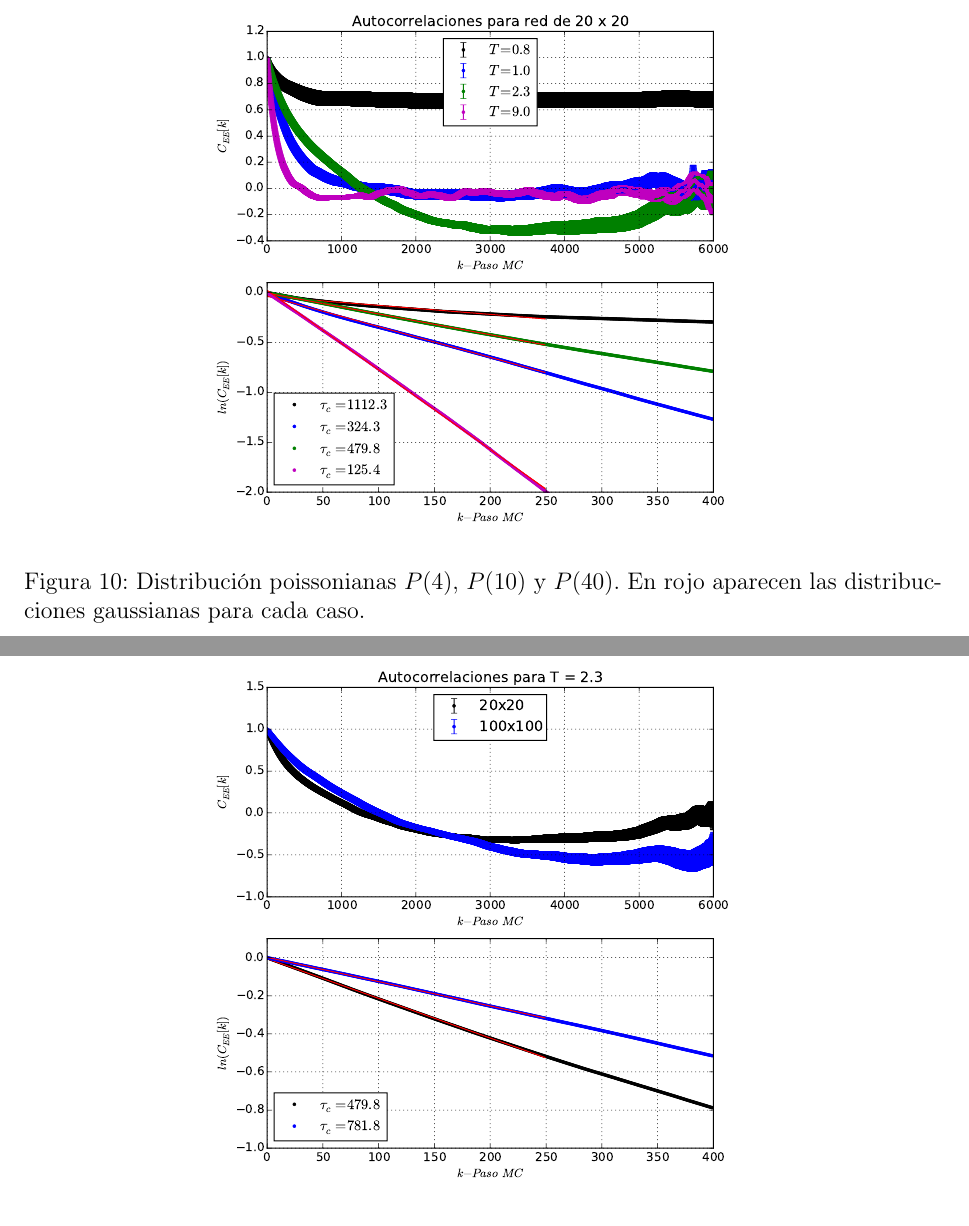
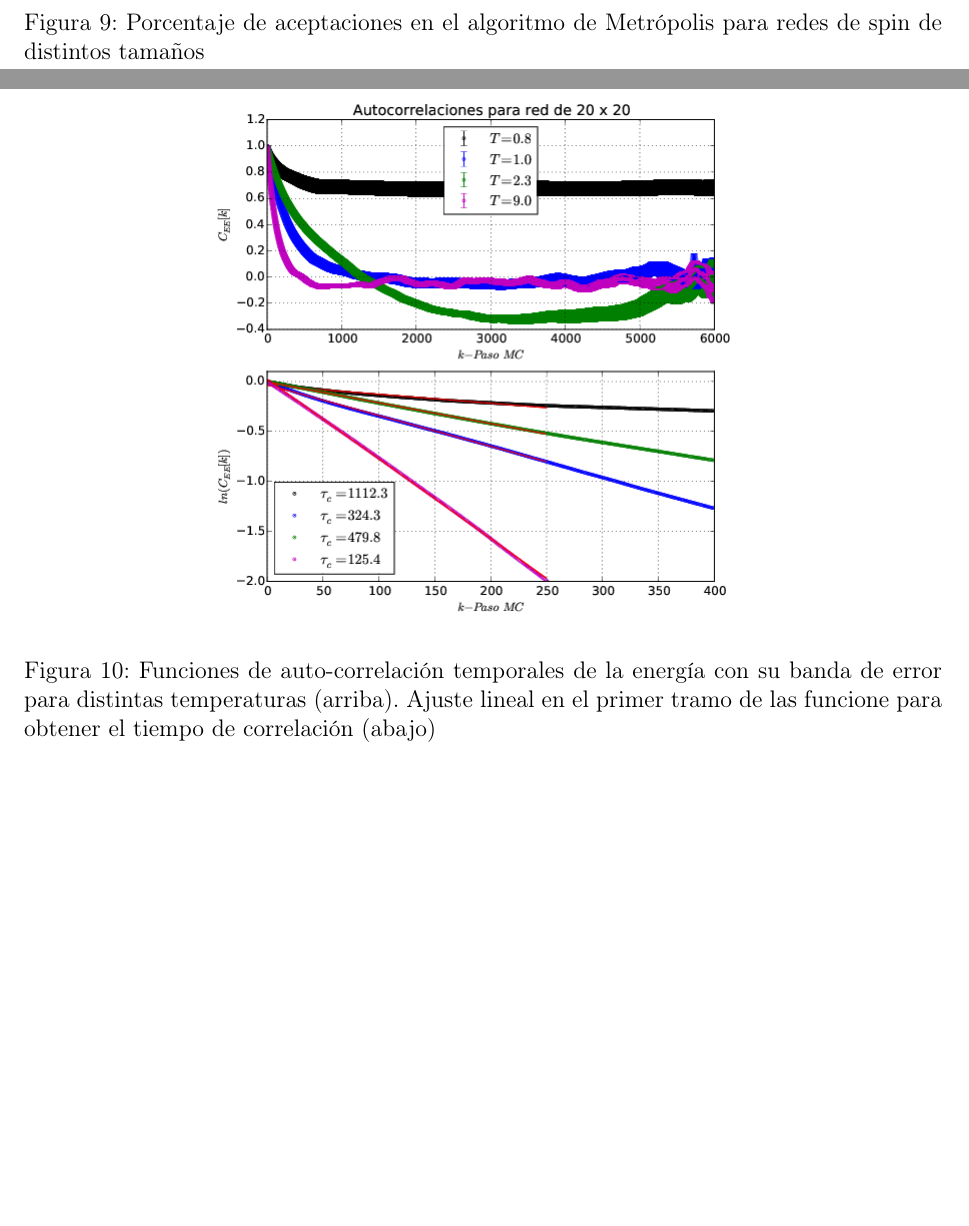
Before and after one commit to lmpizarro/atomistic_simulation, a LaTeX paper (FORTRAN/ising/informe/informe.tex): two parts of pages 13 and 14 of 17 before the commit and two parts of pages 11 and 12 of 15 after it, joined at a grey line, cut at the place of the change, the shorter picture padded with empty space. Compiled offline with pdfLaTeX.

Commit message:
Informe. Agrego captions y figuras en png de las correlaciones para abrir más rápido el pdf

```diff
--- a/FORTRAN/ising/informe/informe.tex
+++ b/FORTRAN/ising/informe/informe.tex
@@ -218,5 +224,3 @@ completa haciendo estadísticas en cada temperatura.}
 \begin{figure}[H]
     \begin{center}
       \includegraphics[scale=0.6]{val_medios.pdf} \\
-      \caption{Distribución poissonianas $P(4)$, $P(10)$ y $P(40)$. En rojo
-      aparecen las distribucciones gaussianas para cada
@@ -228,5 +233,3 @@ completa haciendo estadísticas en cada temperatura.}
 \begin{figure}[H]
     \begin{center}
       \includegraphics[scale=0.6]{fluctuaciones.pdf} \\
-      \caption{Distribución poissonianas $P(4)$, $P(10)$ y $P(40)$. En rojo
-      aparecen las distribucciones gaussianas para cada
@@ -237,5 +241,3 @@ completa haciendo estadísticas en cada temperatura.}
 \begin{figure}[H]
     \begin{center}
       \includegraphics[scale=0.5]{aceptaciones.pdf} \\
-      \caption{Distribución poissonianas $P(4)$, $P(10)$ y $P(40)$. En rojo
-      aparecen las distribucciones gaussianas para cada
@@ -250,2 +251,0 @@ completa haciendo estadísticas en cada temperatura.}
-      \caption{Distribución poissonianas $P(4)$, $P(10)$ y $P(40)$. En rojo
-      aparecen las distribucciones gaussianas para cada
@@ -259,2 +259,0 @@ completa haciendo estadísticas en cada temperatura.}
-      \caption{Distribución poissonianas $P(4)$, $P(10)$ y $P(40)$. En rojo
-      aparecen las distribucciones gaussianas para cada
@@ -262,27 +262,28 @@ completa haciendo estadísticas en cada temperatura.}
+      de distintos tamaños}\label{fig:tam_fluctuaciones}
     \end{center}
 \end{figure}
 
 \begin{figure}[H]
     \begin{center}
       \includegraphics[scale=0.5]{tamano_aceptaciones.pdf} \\
-      \caption{Distribución poissonianas $P(4)$, $P(10)$ y $P(40)$. En rojo
-      aparecen las distribucciones gaussianas para cada
-      caso.}\label{fig:aceptaciones}
+      \caption{Porcentaje de aceptaciones en el algoritmo de Metrópolis para
+      redes de spin de distintos tamaños}\label{fig:tam_aceptaciones}
     \end{center}
 \end{figure}
 
 \begin{figure}[H]
     \begin{center}
-      \includegraphics[scale=0.5]{corre_20x20.pdf} \\
-      \caption{Distribución poissonianas $P(4)$, $P(10)$ y $P(40)$. En rojo
-      aparecen las distribucciones gaussianas para cada
-      caso.}\label{fig:corre_20x20}
+      \includegraphics[scale=0.5]{corre_20x20.png} \\
+      \caption{Funciones de auto-correlación temporales de la energía con su
+      banda de error para distintas temperaturas (arriba). Ajuste lineal en el
+      primer tramo de las funcione para obtener el tiempo de correlación
+      (abajo)}\label{fig:corre_20x20}
     \end{center}
 \end{figure}
 
 \begin{figure}[H]
     \begin{center}
-      \includegraphics[scale=0.5]{{corre_tamano_t2.3}.pdf} \\
+      \includegraphics[scale=0.5]{{corre_tamano_t2.3}.png} \\
       \caption{Distribución poissonianas $P(4)$, $P(10)$ y $P(40)$. En rojo
       aparecen las distribucciones gaussianas para cada
       caso.}\label{fig:corre_tamano_t2}
@@ -304,2 +301,0 @@ completa haciendo estadísticas en cada temperatura.}
-      \caption{Distribución poissonianas $P(4)$, $P(10)$ y $P(40)$. En rojo
-      aparecen las distribucciones gaussianas para cada
```
Also changed, not shown: FORTRAN/ising/informe/imagenes/corre_20x20.png (added), FORTRAN/ising/informe/imagenes/corre_tamano_t2.3.png (added), FORTRAN/ising/informe/imagenes/corre_tamano_t9.0.png (added), FORTRAN/ising/informe/informe.tex (44 more changed lines).
